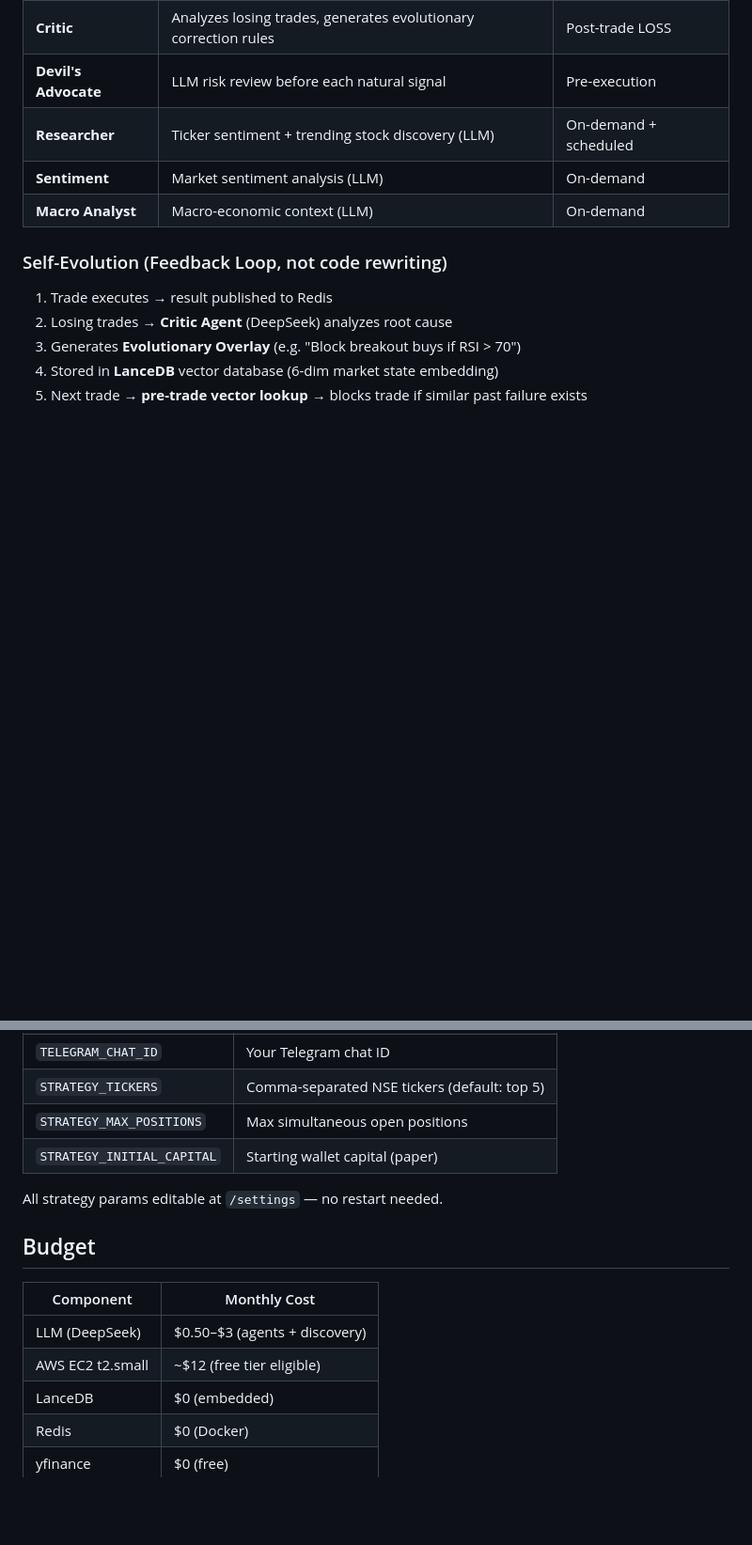
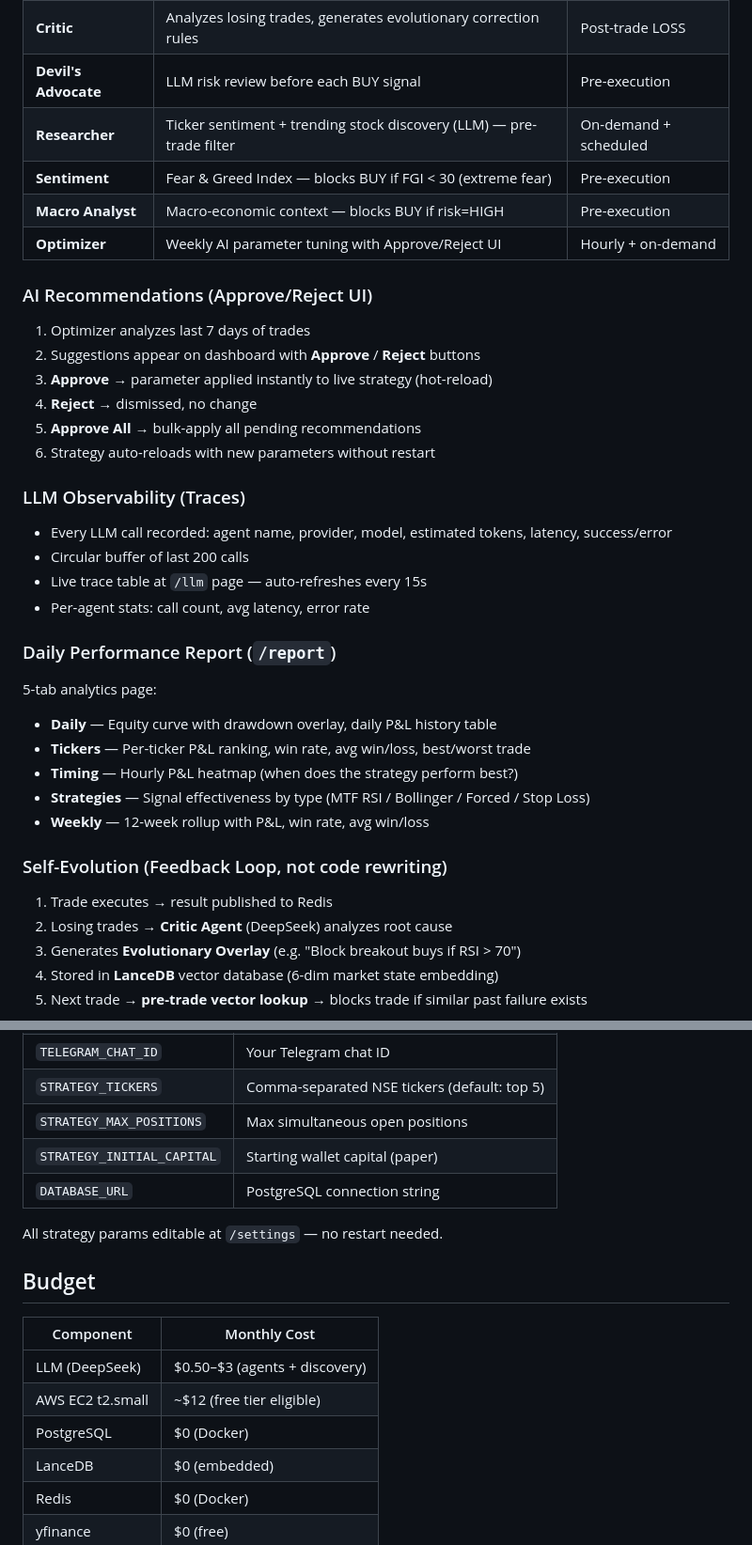
Before and after one commit to UmairBaig8/StockAI, a Markdown page: README.md, 2 parts joined by grey strips. Shown at 94% size. GitHub-like rendering; blank space fills up the shorter version.

```diff
--- a/README.md
+++ b/README.md
@@ -55,8 +83,34 @@ See [aws_env.md](aws_env.md) for deployment status + commands. See [production_r
 | **Critic** | Analyzes losing trades, generates evolutionary correction rules | Post-trade LOSS |
-| **Devil's Advocate** | LLM risk review before each natural signal | Pre-execution |
-| **Researcher** | Ticker sentiment + trending stock discovery (LLM) | On-demand + scheduled |
-| **Sentiment** | Market sentiment analysis (LLM) | On-demand |
-| **Macro Analyst** | Macro-economic context (LLM) | On-demand |
+| **Devil's Advocate** | LLM risk review before each BUY signal | Pre-execution |
+| **Researcher** | Ticker sentiment + trending stock discovery (LLM) — pre-trade filter | On-demand + scheduled |
+| **Sentiment** | Fear & Greed Index — blocks BUY if FGI < 30 (extreme fear) | Pre-execution |
+| **Macro Analyst** | Macro-economic context — blocks BUY if risk=HIGH | Pre-execution |
+| **Optimizer** | Weekly AI parameter tuning with Approve/Reject UI | Hourly + on-demand |
+
+### AI Recommendations (Approve/Reject UI)
+
+1. Optimizer analyzes last 7 days of trades
+2. Suggestions appear on dashboard with **Approve** / **Reject** buttons
+3. **Approve** → parameter applied instantly to live strategy (hot-reload)
+4. **Reject** → dismissed, no change
+5. **Approve All** → bulk-apply all pending recommendations
+6. Strategy auto-reloads with new parameters without restart
+
+### LLM Observability (Traces)
+
+- Every LLM call recorded: agent name, provider, model, estimated tokens, latency, success/error
+- Circular buffer of last 200 calls
+- Live trace table at `/llm` page — auto-refreshes every 15s
+- Per-agent stats: call count, avg latency, error rate
+
+### Daily Performance Report (`/report`)
+
+5-tab analytics page:
+- **Daily** — Equity curve with drawdown overlay, daily P&L history table
+- **Tickers** — Per-ticker P&L ranking, win rate, avg win/loss, best/worst trade
+- **Timing** — Hourly P&L heatmap (when does the strategy perform best?)
+- **Strategies** — Signal effectiveness by type (MTF RSI / Bollinger / Forced / Stop Loss)
+- **Weekly** — 12-week rollup with P&L, win rate, avg win/loss
 
 ### Self-Evolution (Feedback Loop, not code rewriting)
 
@@ -184,6 +264,7 @@ See `.env.example` for full list. Key vars:
 | `STRATEGY_TICKERS` | Comma-separated NSE tickers (default: top 5) |
 | `STRATEGY_MAX_POSITIONS` | Max simultaneous open positions |
 | `STRATEGY_INITIAL_CAPITAL` | Starting wallet capital (paper) |
+| `DATABASE_URL` | PostgreSQL connection string |
 
 All strategy params editable at `/settings` — no restart needed.
 
@@ -193,6 +274,7 @@ All strategy params editable at `/settings` — no restart needed.
 |-----------|-------------|
 | LLM (DeepSeek) | $0.50–$3 (agents + discovery) |
 | AWS EC2 t2.small | ~$12 (free tier eligible) |
+| PostgreSQL | $0 (Docker) |
 | LanceDB | $0 (embedded) |
 | Redis | $0 (Docker) |
 | yfinance | $0 (free) |
```
Also changed, not shown: other parts of README.md (+78 -24 lines).
